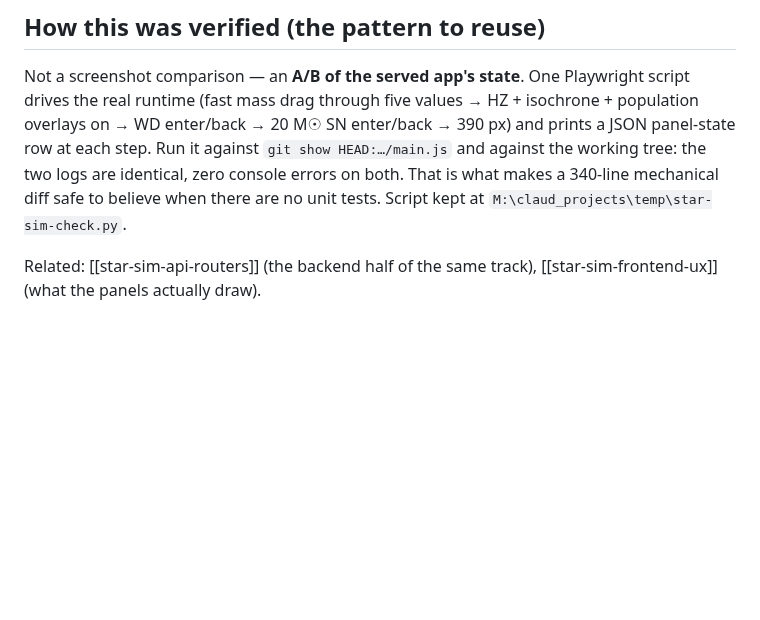
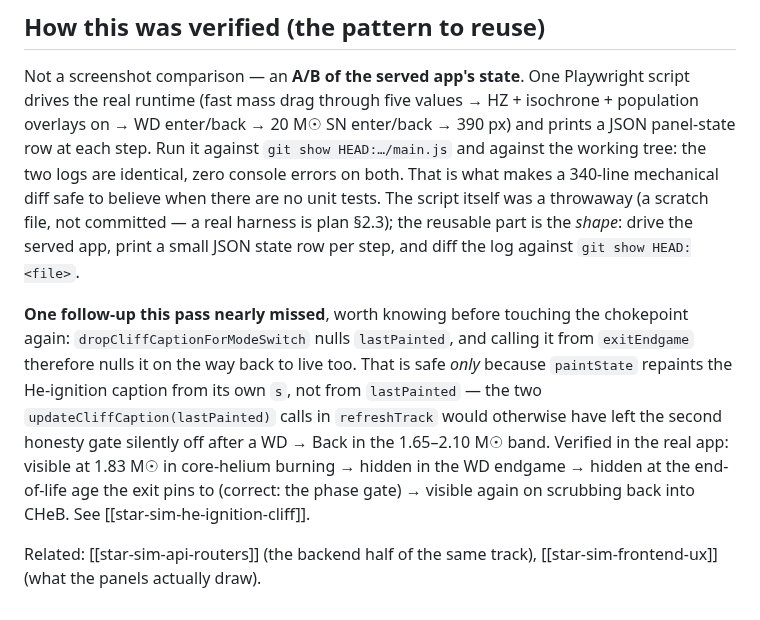
Before and after one commit to BoykoNeov/star-sim, a Markdown page: docs/memory/star-sim-mainjs-guards-chokepoint.md, the part around the change. Rendered like a GitHub page; blank space fills up the shorter version.

Commit message:
Record the lastPainted coupling the chokepoint change walks past
Calling dropLivingOnlyPanels() from exitEndgame also nulls lastPainted, which is
safe only because paintState repaints the He-ignition caption from its own state
rather than from lastPainted — the two updateCliffCaption(lastPainted) calls in
refreshTrack would otherwise have left the second honesty gate off after a WD to
Back in the 1.65-2.10 Msun band. Confirmed in the real app: visible at 1.83 Msun
in core-helium burning, hidden in the endgame, hidden at the end-of-life age the
exit pins to (the phase gate, correctly), visible again on scrubbing back.

Also drops the memory file's pointer at a scratch path; the reusable part of the
A/B check is its shape, not the throwaway script.

Co-Authored-By: Claude Opus 5 (1M context) <noreply@anthropic.com>
Claude-Session: https://claude.ai/code/session_01BkNXtRz4q6Znbp5Nt65Bbo

```diff
--- a/docs/memory/star-sim-mainjs-guards-chokepoint.md
+++ b/docs/memory/star-sim-mainjs-guards-chokepoint.md
@@ -68,8 +68,20 @@ script drives the real runtime (fast mass drag through five values → HZ + isoc
 population overlays on → WD enter/back → 20 M☉ SN enter/back → 390 px) and prints a
 JSON panel-state row at each step. Run it against `git show HEAD:…/main.js` and against
 the working tree: the two logs are identical, zero console errors on both. That is what
-makes a 340-line mechanical diff safe to believe when there are no unit tests.
-Script kept at `M:\claud_projects\temp\star-sim-check.py`.
+makes a 340-line mechanical diff safe to believe when there are no unit tests. The
+script itself was a throwaway (a scratch file, not committed — a real harness is plan
+§2.3); the reusable part is the *shape*: drive the served app, print a small JSON state
+row per step, and diff the log against `git show HEAD:<file>`.
+
+**One follow-up this pass nearly missed**, worth knowing before touching the chokepoint
+again: `dropCliffCaptionForModeSwitch` nulls `lastPainted`, and calling it from
+`exitEndgame` therefore nulls it on the way back to live too. That is safe *only*
+because `paintState` repaints the He-ignition caption from its own `s`, not from
+`lastPainted` — the two `updateCliffCaption(lastPainted)` calls in `refreshTrack` would
+otherwise have left the second honesty gate silently off after a WD → Back in the
+1.65–2.10 M☉ band. Verified in the real app: visible at 1.83 M☉ in core-helium burning →
+hidden in the WD endgame → hidden at the end-of-life age the exit pins to (correct: the
+phase gate) → visible again on scrubbing back into CHeB. See [[star-sim-he-ignition-cliff]].
 
 Related: [[star-sim-api-routers]] (the backend half of the same track),
 [[star-sim-frontend-ux]] (what the panels actually draw).
```
